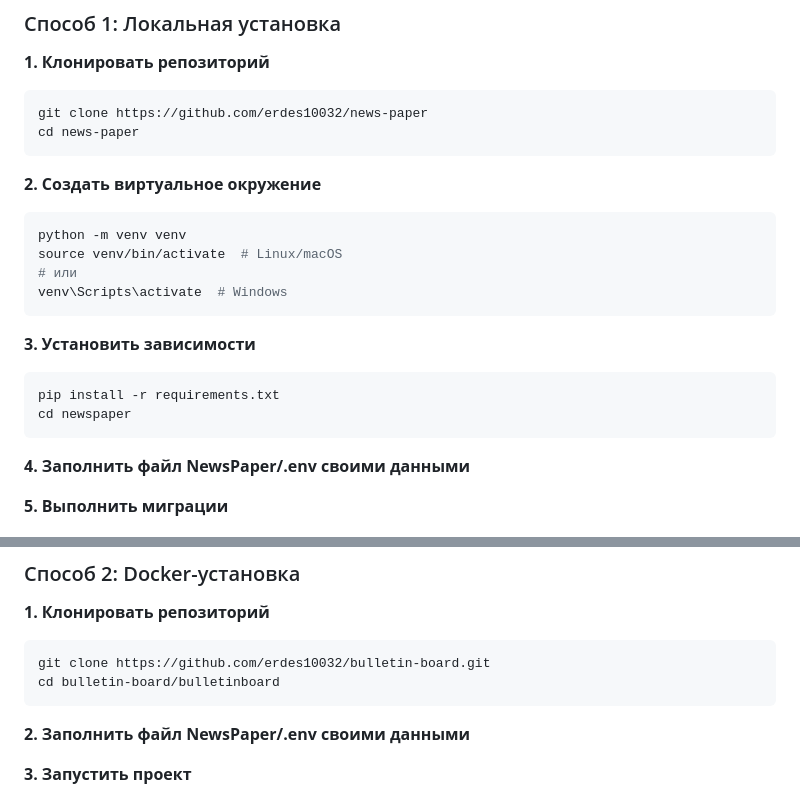
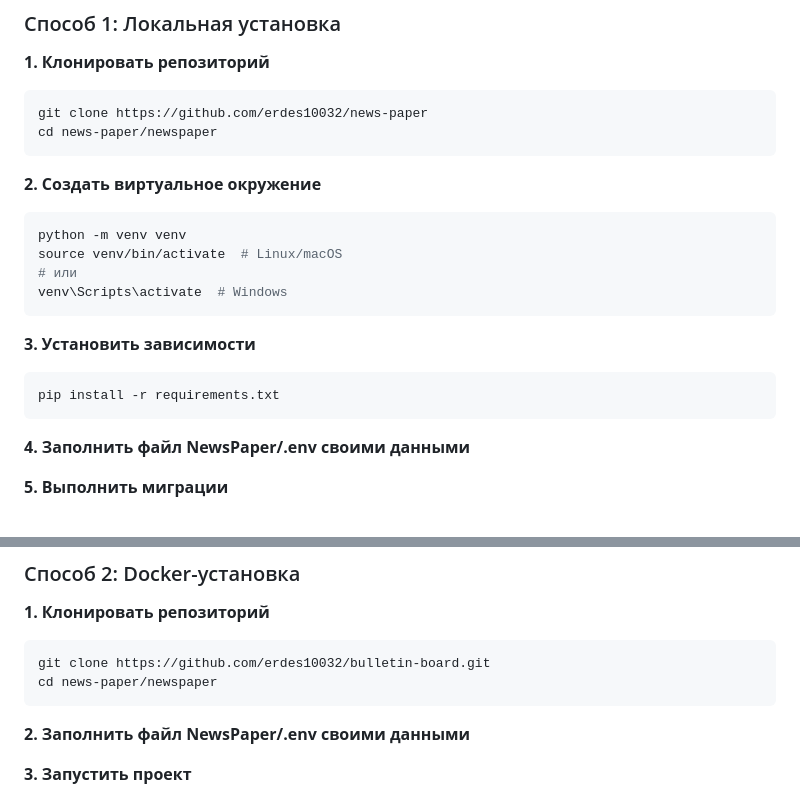
Before and after one commit to erdes10032/news-paper, a Markdown page: README.md, 2 parts joined by grey strips. Drawn GitHub-style.

````diff
--- a/README.md
+++ b/README.md
@@ -103,7 +103,7 @@ Django веб-приложение для новостного портала с
 
 ```bash
 git clone https://github.com/erdes10032/news-paper
-cd news-paper
+cd news-paper/newspaper
 ```
 
 **2. Создать виртуальное окружение**
@@ -119,7 +119,6 @@ venv\Scripts\activate  # Windows
 
 ```bash
 pip install -r requirements.txt
-cd newspaper
 ```
 
 **4. Заполнить файл NewsPaper/.env своими данными**
@@ -154,7 +153,7 @@ celery -A newspaper beat -l INFO
 
 ```bash
 git clone https://github.com/erdes10032/bulletin-board.git
-cd bulletin-board/bulletinboard
+cd news-paper/newspaper
 ```
 
 **2. Заполнить файл NewsPaper/.env своими данными**
````
